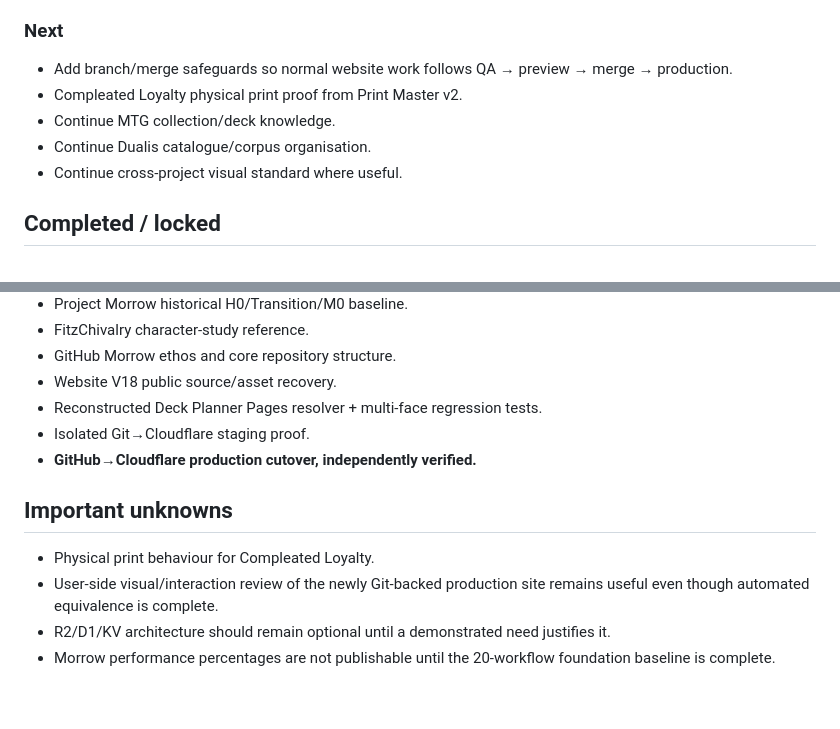
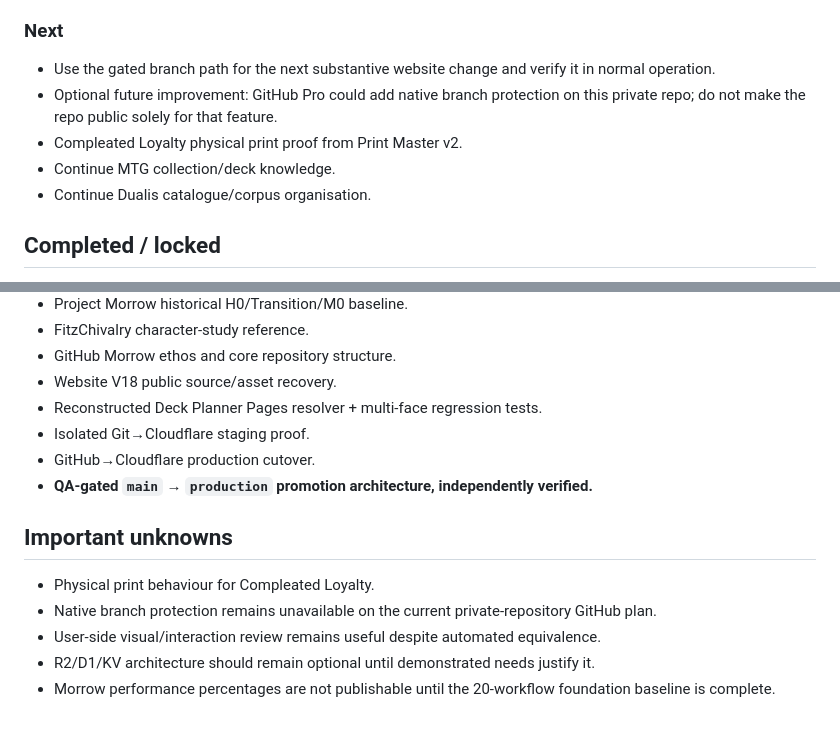
Before and after one commit to Dualis3283/morrow-knowledge3283, a Markdown page: 03-WORKING_STATE/CURRENT.md, 2 parts joined by grey strips. Rendered like a GitHub page.

```diff
--- a/03-WORKING_STATE/CURRENT.md
+++ b/03-WORKING_STATE/CURRENT.md
@@ -83,11 +93,11 @@
    - Drive/files = authoritative asset/recovery layer where appropriate.
 
 ### Next
-- Add branch/merge safeguards so normal website work follows QA → preview → merge → production.
+- Use the gated branch path for the next substantive website change and verify it in normal operation.
+- Optional future improvement: GitHub Pro could add native branch protection on this private repo; do not make the repo public solely for that feature.
 - Compleated Loyalty physical print proof from Print Master v2.
 - Continue MTG collection/deck knowledge.
 - Continue Dualis catalogue/corpus organisation.
-- Continue cross-project visual standard where useful.
 
 ## Completed / locked
 
@@ -101,11 +111,13 @@
 - Website V18 public source/asset recovery.
 - Reconstructed Deck Planner Pages resolver + multi-face regression tests.
 - Isolated Git→Cloudflare staging proof.
-- **GitHub→Cloudflare production cutover, independently verified.**
+- GitHub→Cloudflare production cutover.
+- **QA-gated `main` → `production` promotion architecture, independently verified.**
 
 ## Important unknowns
 
 - Physical print behaviour for Compleated Loyalty.
-- User-side visual/interaction review of the newly Git-backed production site remains useful even though automated equivalence is complete.
-- R2/D1/KV architecture should remain optional until a demonstrated need justifies it.
+- Native branch protection remains unavailable on the current private-repository GitHub plan.
+- User-side visual/interaction review remains useful despite automated equivalence.
+- R2/D1/KV architecture should remain optional until demonstrated needs justify it.
 - Morrow performance percentages are not publishable until the 20-workflow foundation baseline is complete.
```
Also changed, not shown: other parts of 03-WORKING_STATE/CURRENT.md (+33 -23 lines), 01-PROJECTS/WEBSITE_AND_APPS.md (+84 -57 lines), 05-RESEARCH/WORKFLOW_LOG.md (+81 -79 lines).
